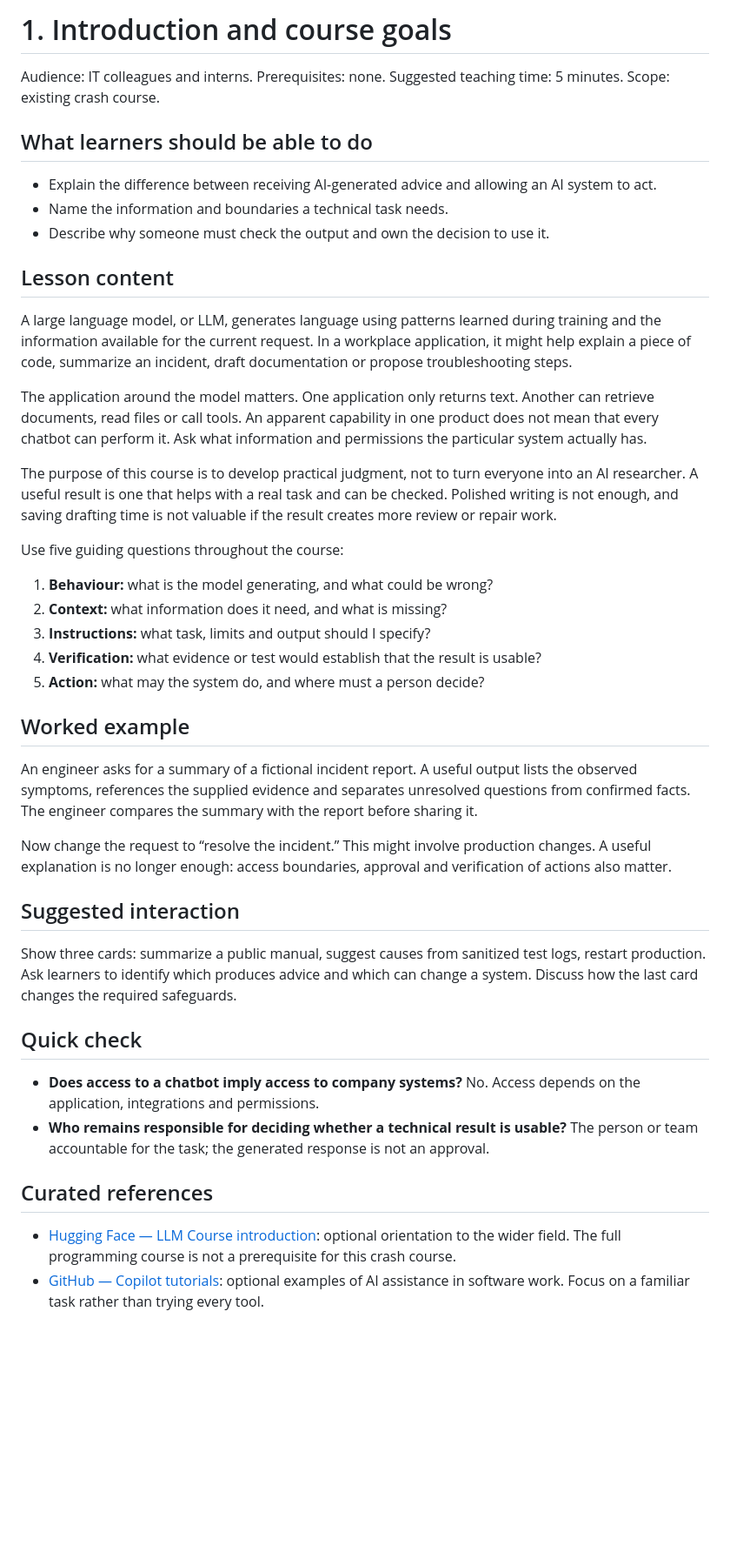
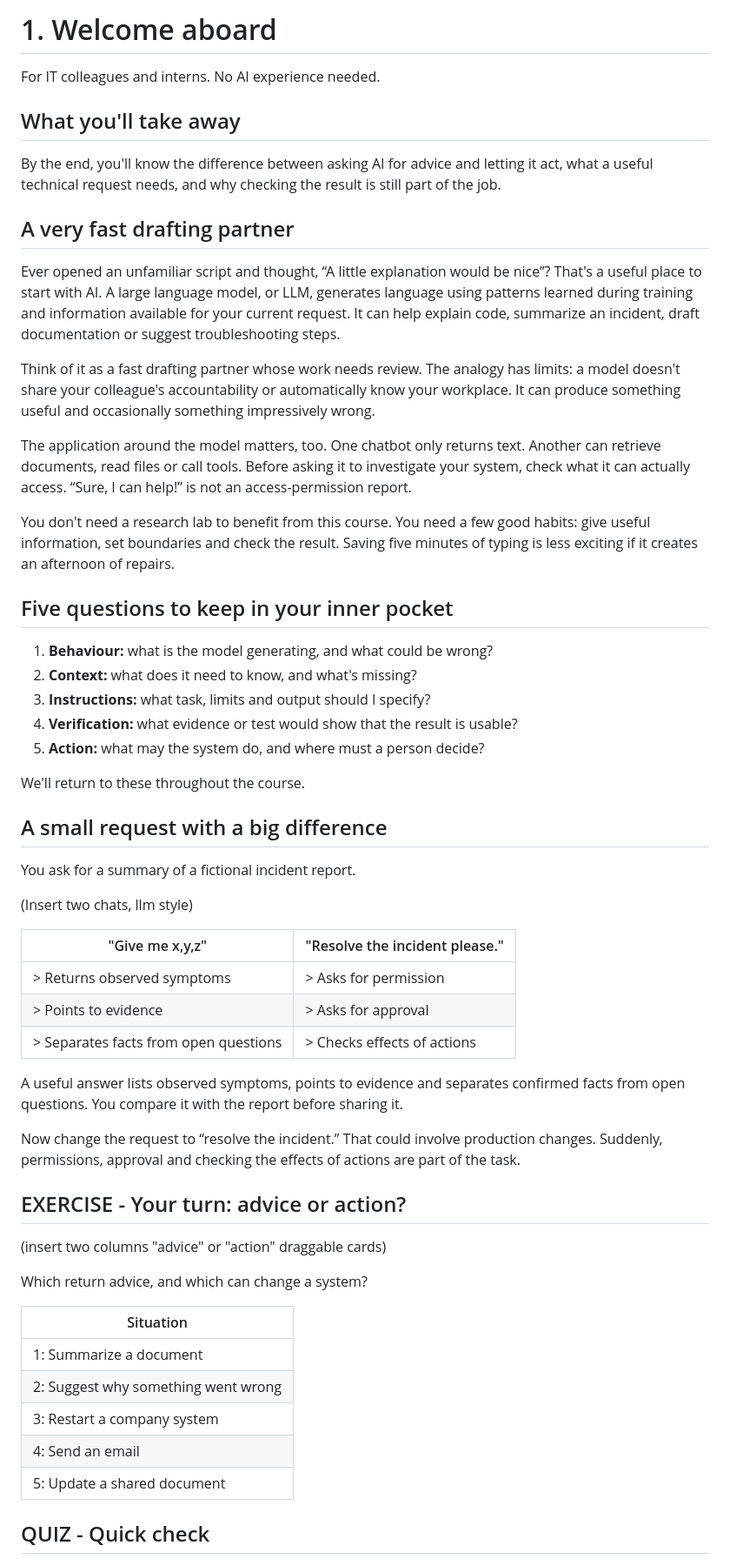
Before and after one commit to InnerAngel/generative-ai-crash-course, a Markdown page: docs/course/01-Introduction.md, the part around one of its changes. Shown at 87% size. Drawn GitHub-style; blank space fills up the shorter version.

```diff
--- a/docs/course/01-Introduction.md
+++ b/docs/course/01-Introduction.md
@@ -1,45 +1,60 @@
-# 1. Introduction and course goals
+# 1. Welcome aboard
 
-Audience: IT colleagues and interns. Prerequisites: none. Suggested teaching time: 5 minutes. Scope: existing crash course.
+For IT colleagues and interns. No AI experience needed.
 
-## What learners should be able to do
+## What you'll take away
 
-- Explain the difference between receiving AI-generated advice and allowing an AI system to act.
-- Name the information and boundaries a technical task needs.
-- Describe why someone must check the output and own the decision to use it.
+By the end, you'll know the difference between asking AI for advice and letting it act, what a useful technical request needs, and why checking the result is still part of the job.
 
-## Lesson content
+## A very fast drafting partner
 
-A large language model, or LLM, generates language using patterns learned during training and the information available for the current request. In a workplace application, it might help explain a piece of code, summarize an incident, draft documentation or propose troubleshooting steps.
+Ever opened an unfamiliar script and thought, “A little explanation would be nice”? That's a useful place to start with AI. A large language model, or LLM, generates language using patterns learned during training and information available for your current request. It can help explain code, summarize an incident, draft documentation or suggest troubleshooting steps.
 
-The application around the model matters. One application only returns text. Another can retrieve documents, read files or call tools. An apparent capability in one product does not mean that every chatbot can perform it. Ask what information and permissions the particular system actually has.
+Think of it as a fast drafting partner whose work needs review. The analogy has limits: a model doesn't share your colleague's accountability or automatically know your workplace. It can produce something useful and occasionally something impressively wrong.
 
-The purpose of this course is to develop practical judgment, not to turn everyone into an AI researcher. A useful result is one that helps with a real task and can be checked. Polished writing is not enough, and saving drafting time is not valuable if the result creates more review or repair work.
+The application around the model matters, too. One chatbot only returns text. Another can retrieve documents, read files or call tools. Before asking it to investigate your system, check what it can actually access. “Sure, I can help!” is not an access-permission report.
 
-Use five guiding questions throughout the course:
+You don't need a research lab to benefit from this course. You need a few good habits: give useful information, set boundaries and check the result. Saving five minutes of typing is less exciting if it creates an afternoon of repairs.
+
+## Five questions to keep in your inner pocket
 
 1. **Behaviour:** what is the model generating, and what could be wrong?
-2. **Context:** what information does it need, and what is missing?
+2. **Context:** what does it need to know, and what's missing?
 3. **Instructions:** what task, limits and output should I specify?
-4. **Verification:** what evidence or test would establish that the result is usable?
+4. **Verification:** what evidence or test would show that the result is usable?
 5. **Action:** what may the system do, and where must a person decide?
 
-## Worked example
+We'll return to these throughout the course.
 
-An engineer asks for a summary of a fictional incident report. A useful output lists the observed symptoms, references the supplied evidence and separates unresolved questions from confirmed facts. The engineer compares the summary with the report before sharing it.
+## A small request with a big difference
 
-Now change the request to “resolve the incident.” This might involve production changes. A useful explanation is no longer enough: access boundaries, approval and verification of actions also matter.
+You ask for a summary of a fictional incident report.
 
-## Suggested interaction
+(Insert two chats, llm style)
 
-Show three cards: summarize a public manual, suggest causes from sanitized test logs, restart production. Ask learners to identify which produces advice and which can change a system. Discuss how the last card changes the required safeguards.
+| "Give me x,y,z"                       | "Resolve the incident please." |
+| ------------------------------------- | ------------------------------ |
+| > Returns observed symptoms           | > Asks for permission          |
+| > Points to evidence                  | > Asks for approval            |
+| > Separates facts from open questions | > Checks effects of actions    |
 
-## Quick check
+A useful answer lists observed symptoms, points to evidence and separates confirmed facts from open questions. You compare it with the report before sharing it.
 
-- **Does access to a chatbot imply access to company systems?** No. Access depends on the application, integrations and permissions.
-- **Who remains responsible for deciding whether a technical result is usable?** The person or team accountable for the task; the generated response is not an approval.
+Now change the request to “resolve the incident.” That could involve production changes. Suddenly, permissions, approval and checking the effects of actions are part of the task.
 
-## Curated references
+## EXERCISE - Your turn: advice or action?
 
-- [Hugging Face — LLM Course introduction](https://huggingface.co/learn/llm-course/chapter1/1): optional orientation to the wider field. The full programming course is not a prerequisite for this crash course.
-- [GitHub — Copilot tutorials](https://docs.github.com/en/copilot/tutorials): optional examples of AI assistance in software work. Focus on a familiar task rather than trying every tool.
+(insert two columns "advice" or "action" draggable cards)
+
+Which return advice, and which can change a system?
+
+| Situation                           |
+| ----------------------------------- |
+| 1: Summarize a document             |
+| 2: Suggest why something went wrong |
+| 3: Restart a company system         |
+| 4: Send an email                    |
+| 5: Update a shared document         |
+
+## QUIZ - Quick check
+
```
Also changed, not shown: other parts of docs/course/01-Introduction.md (+6 -0 lines).
